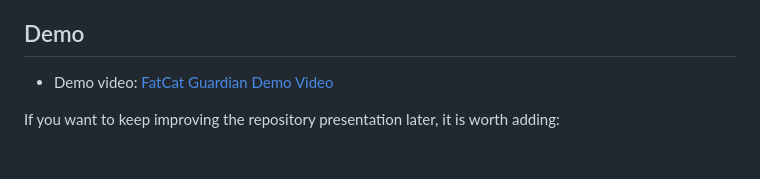
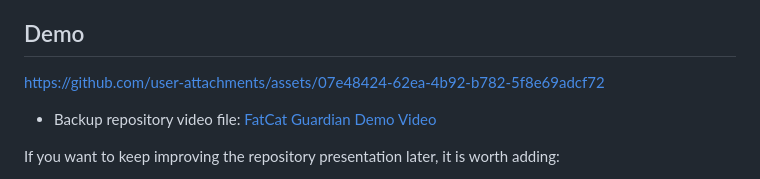
Before and after one commit to Cyrus2333/fatcat-guardian, a Markdown page: README.en.md, the part around the change. Drawn GitHub-style; blank space fills up the shorter version.

Commit message:
Use GitHub attachment for README demo

```diff
--- a/README.en.md
+++ b/README.en.md
@@ -20,7 +20,9 @@ Huge thanks to the original author for the excellent concept and for open-sourci
 
 ## Demo
 
-- Demo video: [FatCat Guardian Demo Video](./preview/%E8%82%A5%E7%8C%AB%E5%AE%88%E6%8A%A4%E6%BC%94%E7%A4%BA%E8%A7%86%E9%A2%91-opencut.mp4)
+https://github.com/user-attachments/assets/07e48424-62ea-4b92-b782-5f8e69adcf72
+
+- Backup repository video file: [FatCat Guardian Demo Video](./preview/%E8%82%A5%E7%8C%AB%E5%AE%88%E6%8A%A4%E6%BC%94%E7%A4%BA%E8%A7%86%E9%A2%91-opencut.mp4)
 
 If you want to keep improving the repository presentation later, it is worth adding:
 
```
Also changed, not shown: README.md (+3 -1 lines).
